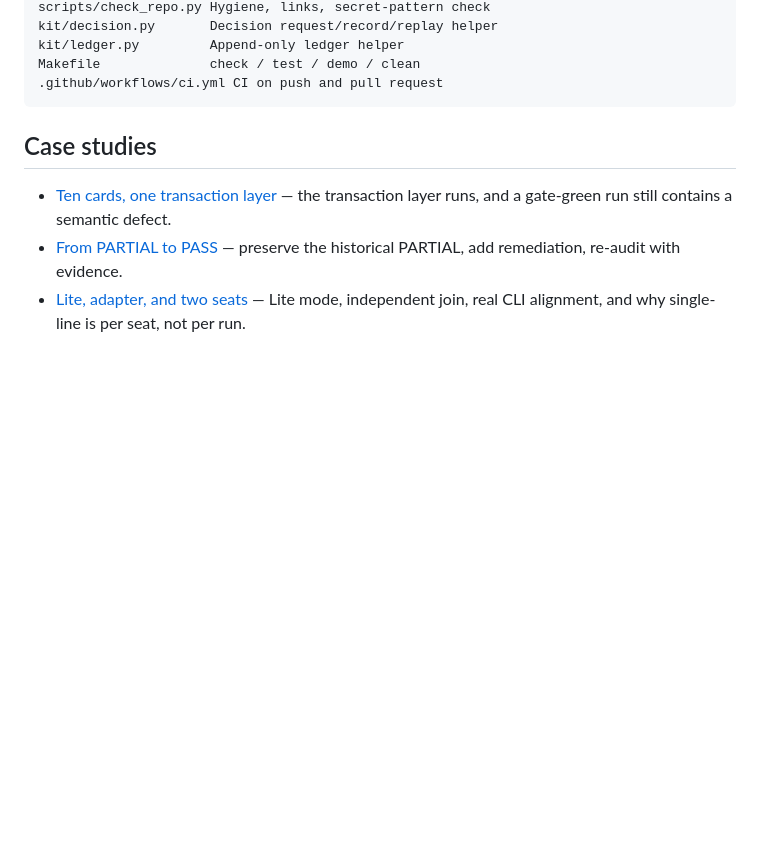
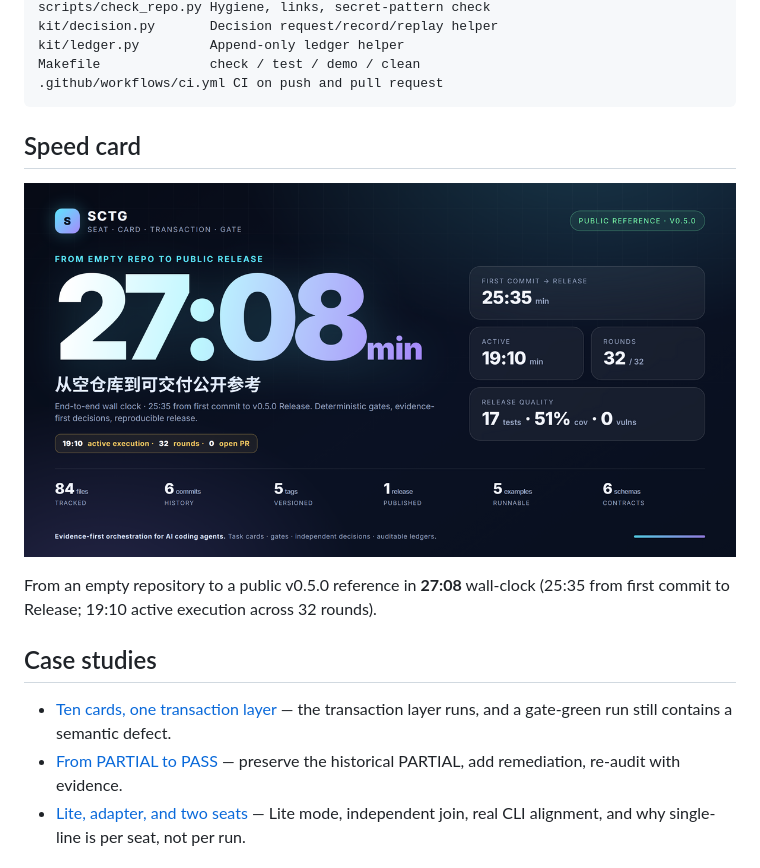
Before and after one commit to 7067567g/SCTG-Seat-Card-Transaction-Gate-Evidence-first-orchestration-for-AI-coding-agents, a Markdown page: README.md, the part around the change. GitHub-like rendering; pictures changed too: docs/assets/sctg-speed-card.png (added); blank space fills up the shorter version.

````diff
--- a/README.md
+++ b/README.md
@@ -65,6 +65,13 @@ kit/ledger.py         Append-only ledger helper
 Makefile              check / test / demo / clean
 .github/workflows/ci.yml CI on push and pull request
 ```
+
+## Speed card
+
+![SCTG speed card](docs/assets/sctg-speed-card.png)
+
+From an empty repository to a public v0.5.0 reference in **27:08** wall-clock
+(25:35 from first commit to Release; 19:10 active execution across 32 rounds).
 
 ## Case studies
 
````
Also changed, not shown: README.zh-CN.md (+6 -0 lines), 2 other files.
